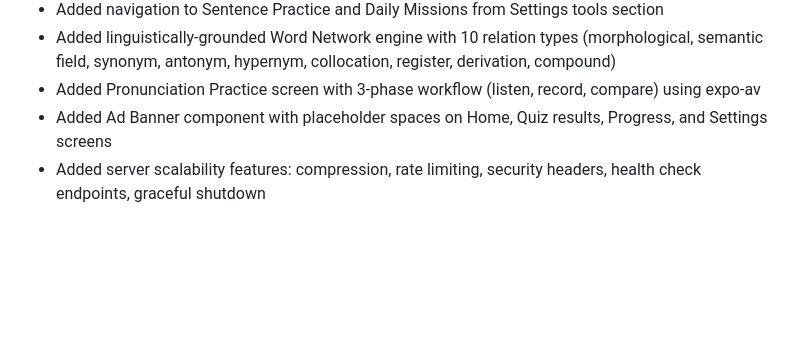
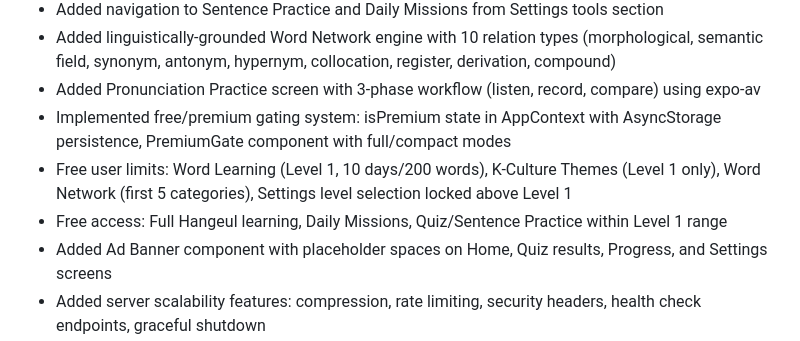
Before and after one commit to yongal74/klexi_20-Korean-Words, a Markdown page: replit.md, the part around the change. GitHub-like rendering; blank space fills up the shorter version.

Commit message:
Implement free and premium user access controls
Implement a system to differentiate between free and premium users, gating content such as word learning, K-culture themes, word network categories, and level selection.

Replit-Commit-Author: Agent
Replit-Commit-Session-Id: 445757ba-2aed-4600-af8d-354febc8ba93
Replit-Commit-Checkpoint-Type: full_checkpoint
Replit-Commit-Event-Id: 9b3ce2d1-437a-4f36-8a6f-46bf4fb7cbd0
Replit-Commit-Screenshot-Url: https://storage.googleapis.com/screenshot-production-us-central1/98162867-c18c-465b-8235-80f5e2c335d9/445757ba-2aed-4600-af8d-354febc8ba93/RNwACz0
Replit-Helium-Checkpoint-Created: true

```diff
--- a/replit.md
+++ b/replit.md
@@ -28,6 +28,9 @@ Daily Korean is a comprehensive Korean language learning mobile application buil
 - Added navigation to Sentence Practice and Daily Missions from Settings tools section
 - Added linguistically-grounded Word Network engine with 10 relation types (morphological, semantic field, synonym, antonym, hypernym, collocation, register, derivation, compound)
 - Added Pronunciation Practice screen with 3-phase workflow (listen, record, compare) using expo-av
+- Implemented free/premium gating system: isPremium state in AppContext with AsyncStorage persistence, PremiumGate component with full/compact modes
+- Free user limits: Word Learning (Level 1, 10 days/200 words), K-Culture Themes (Level 1 only), Word Network (first 5 categories), Settings level selection locked above Level 1
+- Free access: Full Hangeul learning, Daily Missions, Quiz/Sentence Practice within Level 1 range
 - Added Ad Banner component with placeholder spaces on Home, Quiz results, Progress, and Settings screens
 - Added server scalability features: compression, rate limiting, security headers, health check endpoints, graceful shutdown
 - Added Polar (MoR) payment integration for premium subscriptions (server/polar.ts)
```
